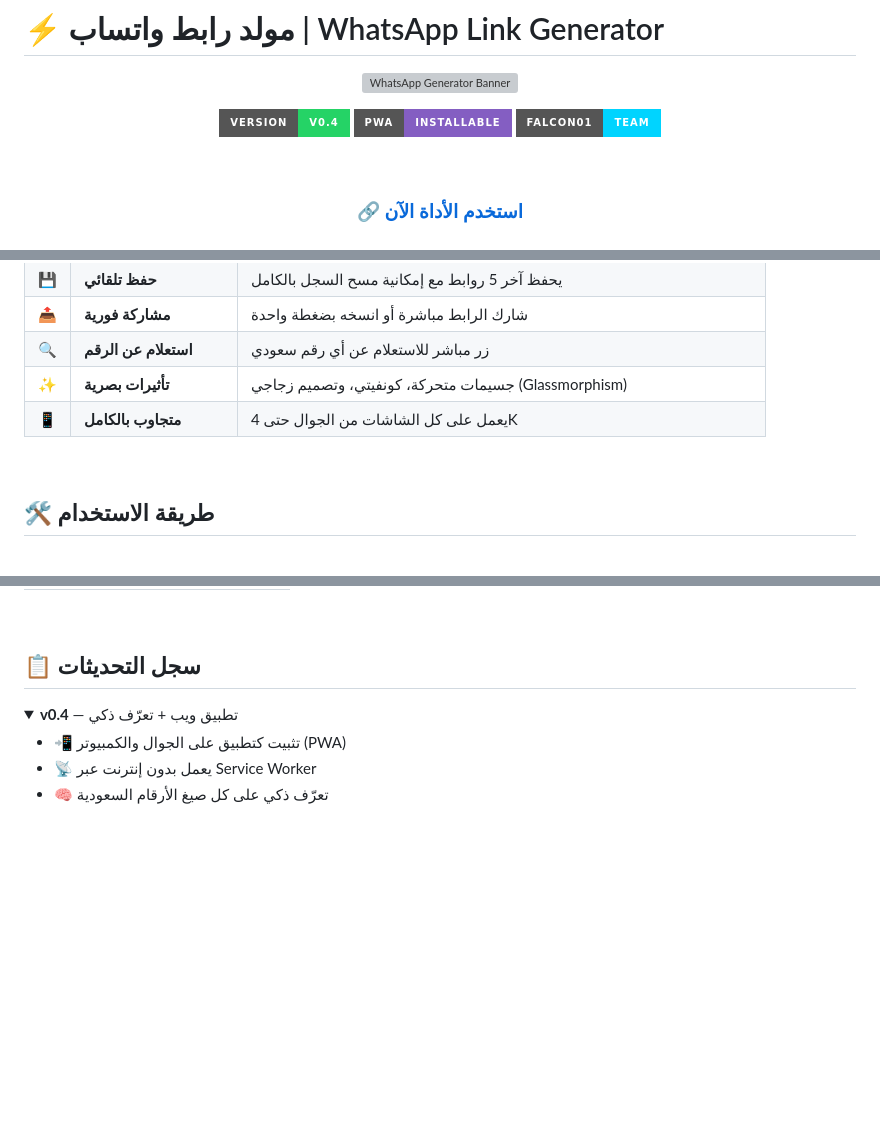
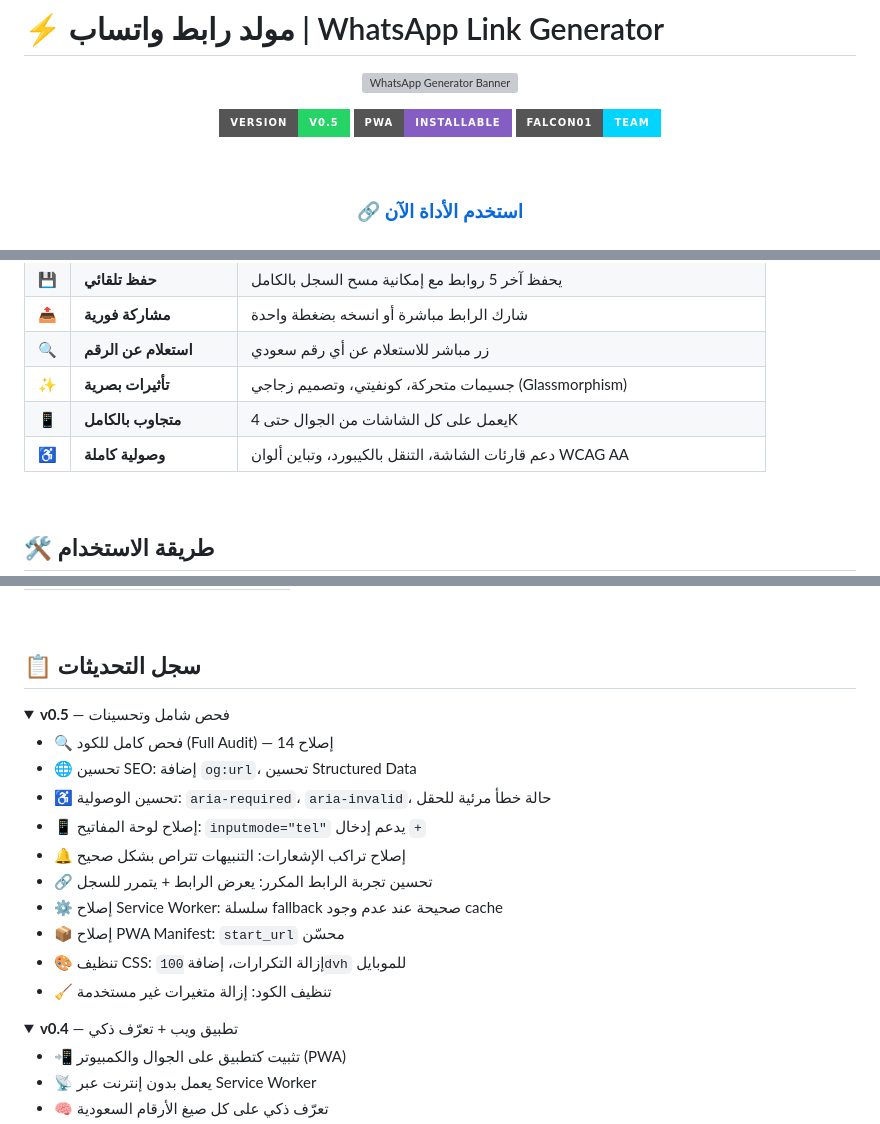
Before and after one commit to F2lcon01/Generate-WhatsApp-link, a Markdown page: README.md, 3 parts joined by grey strips. Rendered like a GitHub page; folded sections open; badges without logos; blank space fills up the shorter version; grey boxes are pictures that could not be loaded.

Commit message:
docs: update README to v0.5 — add changelog, accessibility badge

```diff
--- a/README.md
+++ b/README.md
@@ -4,7 +4,7 @@
 
 ![WhatsApp Generator Banner](https://capsule-render.vercel.app/api?type=waving&color=25D366&height=200&section=header&text=WhatsApp%20Generator&fontSize=70&fontColor=ffffff&fontAlignY=35&desc=Falcon01%20Team&descAlignY=60&descAlign=50)
 
-[![Version](https://img.shields.io/badge/v0.4-25D366?style=for-the-badge&logo=whatsapp&label=Version)](https://github.com/F2lcon01/Generate-WhatsApp-link)
+[![Version](https://img.shields.io/badge/v0.5-25D366?style=for-the-badge&logo=whatsapp&label=Version)](https://github.com/F2lcon01/Generate-WhatsApp-link)
 [![PWA](https://img.shields.io/badge/PWA-Installable-845EC2?style=for-the-badge&logo=googlechrome)](https://f2lcon01.github.io/Generate-WhatsApp-link/)
 [![Falcon01](https://img.shields.io/badge/Falcon01-Team-00D4FF?style=for-the-badge)](https://github.com/F2lcon01)
 
@@ -34,6 +34,7 @@
 | 🔍 | **استعلام عن الرقم** | زر مباشر للاستعلام عن أي رقم سعودي |
 | ✨ | **تأثيرات بصرية** | جسيمات متحركة، كونفيتي، وتصميم زجاجي (Glassmorphism) |
 | 📱 | **متجاوب بالكامل** | يعمل على كل الشاشات من الجوال حتى 4K |
+| ♿ | **وصولية كاملة** | دعم قارئات الشاشة، التنقل بالكيبورد، وتباين ألوان WCAG AA |
 
 <br>
 
@@ -87,6 +88,21 @@
 <br>
 
 ## 📋 سجل التحديثات
+
+<details open>
+<summary><strong>v0.5</strong> — فحص شامل وتحسينات</summary>
+
+- 🔍 فحص كامل للكود (Full Audit) — 14 إصلاح
+- 🌐 تحسين SEO: إضافة `og:url`، تحسين Structured Data
+- ♿ تحسين الوصولية: `aria-required`، `aria-invalid`، حالة خطأ مرئية للحقل
+- 📱 إصلاح لوحة المفاتيح: `inputmode="tel"` يدعم إدخال `+`
+- 🔔 إصلاح تراكب الإشعارات: التنبيهات تتراص بشكل صحيح
+- 🔗 تحسين تجربة الرابط المكرر: يعرض الرابط + يتمرر للسجل
+- ⚙️ إصلاح Service Worker: سلسلة fallback صحيحة عند عدم وجود cache
+- 📦 إصلاح PWA Manifest: `start_url` محسّن
+- 🎨 تنظيف CSS: إزالة التكرارات، إضافة `100dvh` للموبايل
+- 🧹 تنظيف الكود: إزالة متغيرات غير مستخدمة
+</details>
 
 <details>
 <summary><strong>v0.4</strong> — تطبيق ويب + تعرّف ذكي</summary>
```
